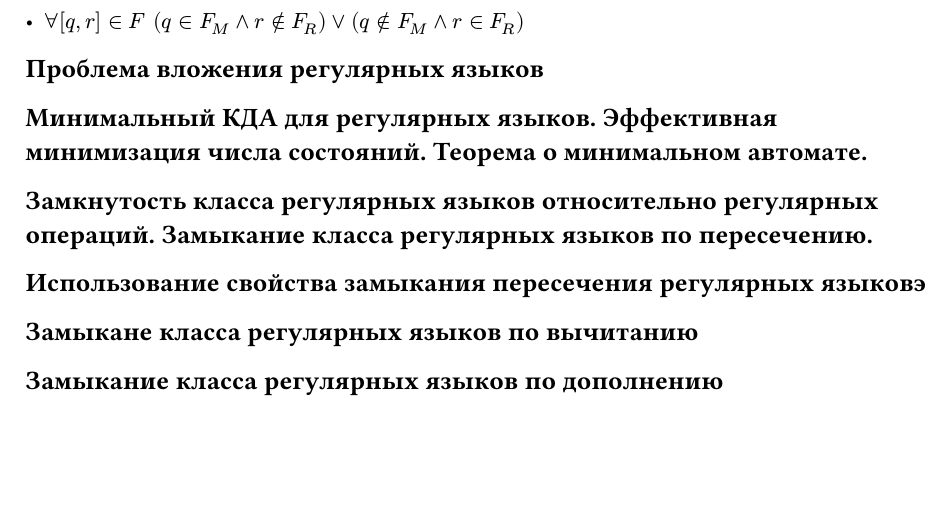
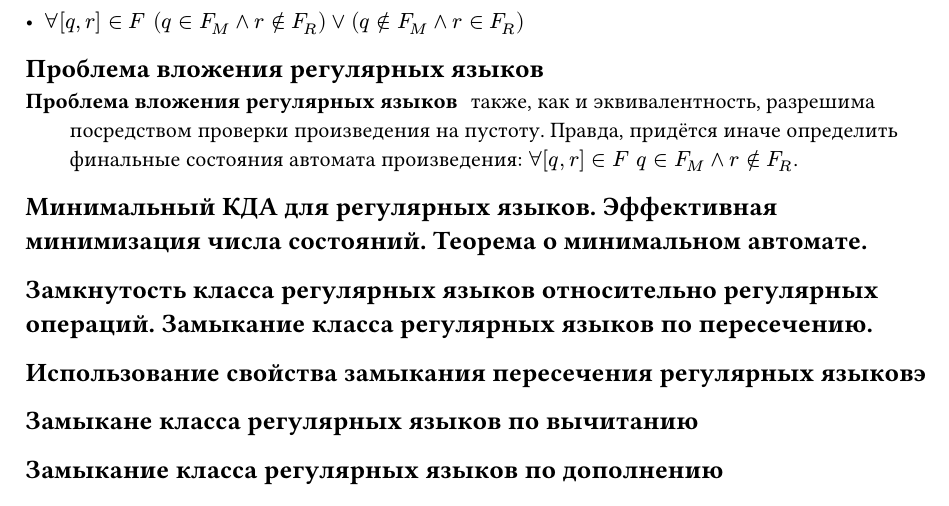
Before and after one commit to fast-57/formal-languages-exam-4sem, a Typst document (sections/07.typ): part of page 2 of 2, cut so that both start at the same text, the shorter picture padded with empty space. Compiled offline with Typst 0.15.

Commit message:
add: the regular language inclusion problem

```diff
--- a/sections/07.typ
+++ b/sections/07.typ
@@ -44,6 +44,8 @@ $L dot M = (Q times R, Sigma, delta, [q_L, q_R], F)$, где
 
 == Проблема вложения регулярных языков
 
+/ Проблема вложения регулярных языков: также, как и эквивалентность, разрешима посредством проверки произведения на пустоту. Правда, придётся иначе определить финальные состояния автомата произведения: $forall [q, r] in F space q in F_M and r in.not F_R$.
+
 == Минимальный КДА для регулярных языков. Эффективная минимизация числа состояний. Теорема о минимальном автомате.
 
 == Замкнутость класса регулярных языков относительно регулярных операций. Замыкание класса регулярных языков по пересечению.
```
